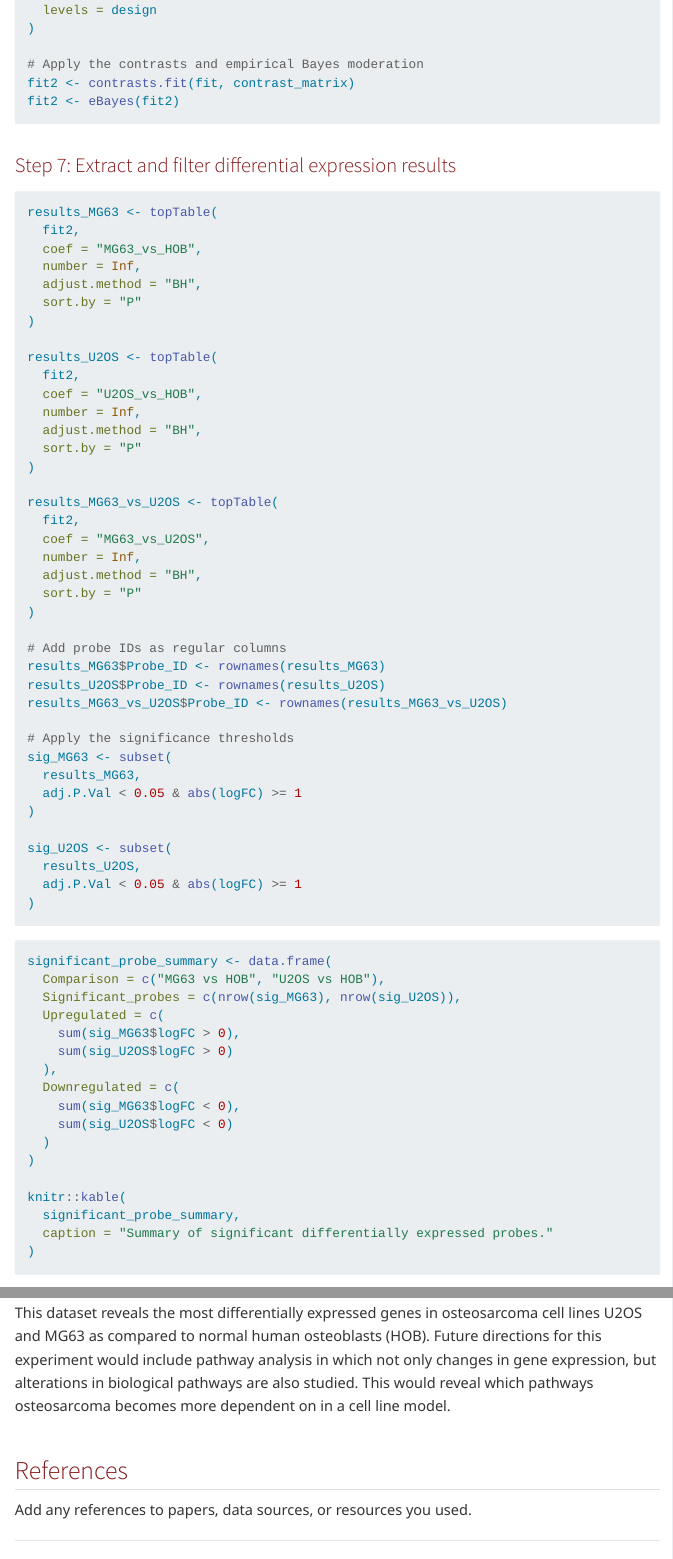
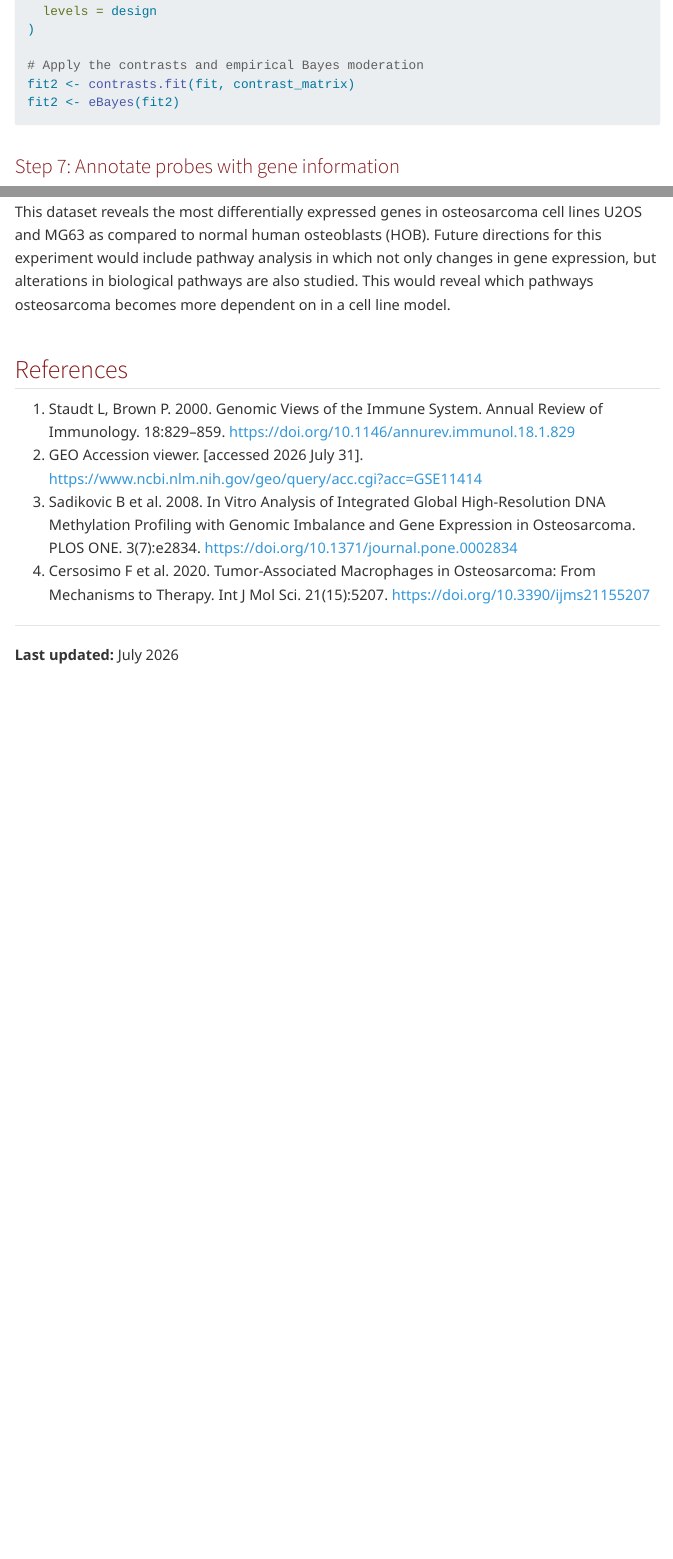
Before and after one commit to ramireznataliaok/NataliaRamirez.github.io, a Quarto document (projects/final-report.qmd): the page in a window 1100 px wide, from 5240 px down before the commit and from 6160 px down after it, so that both start at the same text, and a second part further down, joined at a grey line. Rendered offline with R 4.5, knitr and Pandoc in place of Quarto, with nearby package versions; some code elsewhere in the file could not run offline; menus at the side of the page are left out.

Commit message:
update pt pics

````diff
--- a/projects/final-report.qmd
+++ b/projects/final-report.qmd
@@ -201,74 +218,5 @@ fit2 <- contrasts.fit(fit, contrast_matrix)
 fit2 <- eBayes(fit2)
 ```
 
-### Step 7: Extract and filter differential expression results
 
-```{r}
-#| message: false
-#| warning: false
-#| eval: false
-#| label: extract-results
-
-results_MG63 <- topTable(
-  fit2,
-  coef = "MG63_vs_HOB",
-  number = Inf,
-  adjust.method = "BH",
-  sort.by = "P"
-)
-
-results_U2OS <- topTable(
-  fit2,
-  coef = "U2OS_vs_HOB",
-  number = Inf,
-  adjust.method = "BH",
-  sort.by = "P"
-)
-
-results_MG63_vs_U2OS <- topTable(
-  fit2,
-  coef = "MG63_vs_U2OS",
-  number = Inf,
-  adjust.method = "BH",
-  sort.by = "P"
-)
-
-# Add probe IDs as regular columns
-results_MG63$Probe_ID <- rownames(results_MG63)
-results_U2OS$Probe_ID <- rownames(results_U2OS)
-results_MG63_vs_U2OS$Probe_ID <- rownames(results_MG63_vs_U2OS)
-
-# Apply the significance thresholds
-sig_MG63 <- subset(
-  results_MG63,
-  adj.P.Val < 0.05 & abs(logFC) >= 1
-)
-
-sig_U2OS <- subset(
-  results_U2OS,
-  adj.P.Val < 0.05 & abs(logFC) >= 1
-)
-```
-
-```{r}
-#| message: false
-#| warning: false
-#| eval: false
-#| label: significant-probe-summary
-
-significant_probe_summary <- data.frame(
-  Comparison = c("MG63 vs HOB", "U2OS vs HOB"),
-  Significant_probes = c(nrow(sig_MG63), nrow(sig_U2OS)),
-  Upregulated = c(
-    sum(sig_MG63$logFC > 0),
-    sum(sig_U2OS$logFC > 0)
-  ),
-  Downregulated = c(
-    sum(sig_MG63$logFC < 0),
-    sum(sig_U2OS$logFC < 0)
-  )
-)
-
-knitr::kable(
-  significant_probe_summary,
-  caption = "Summary of significant differentially expressed probes."
+### Step 7: Annotate probes with gene information
@@ -539,7 +460,11 @@ This dataset reveals the most differentially expressed genes in osteosarcoma cel
 
 ## References
 
-Add any references to papers, data sources, or resources you used.
+1. Staudt L, Brown P. 2000. Genomic Views of the Immune System. Annual Review of Immunology. 18:829–859. https://doi.org/10.1146/annurev.immunol.18.1.829
+2. GEO Accession viewer. [accessed 2026 July 31]. https://www.ncbi.nlm.nih.gov/geo/query/acc.cgi?acc=GSE11414
+3. Sadikovic B et al. 2008. In Vitro Analysis of Integrated Global High-Resolution DNA Methylation Profiling with Genomic Imbalance and Gene Expression in Osteosarcoma. PLOS ONE. 3(7):e2834. https://doi.org/10.1371/journal.pone.0002834
+4. Cersosimo F et al. 2020. Tumor-Associated Macrophages in Osteosarcoma: From Mechanisms to Therapy. Int J Mol Sci. 21(15):5207. https://doi.org/10.3390/ijms21155207
+
 
 ---
 
````
Also changed, not shown: .github/Heatmap_Top50_MG63_vs_HOB.png (added), Boxplot.png (added), Figures/Boxplot.png (added), Heatmap_Top50_MG63_vs_HOB.png (added), PCA_plot.png (added), docs/search.json, volcano_MG63_vs_HOB.png (added), volcano_U2OS_vs_HOB.png (added), projects/final-report.qmd (56 more changed lines), 7 other files.
